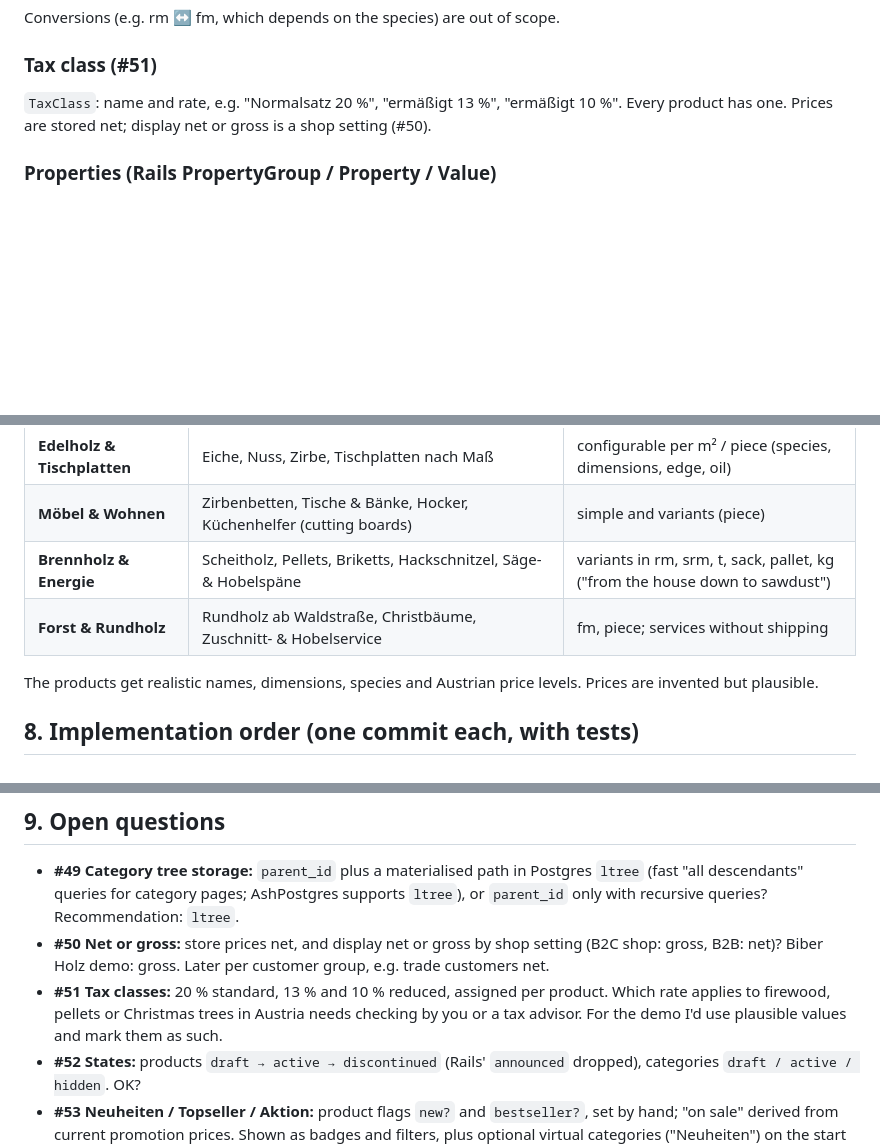
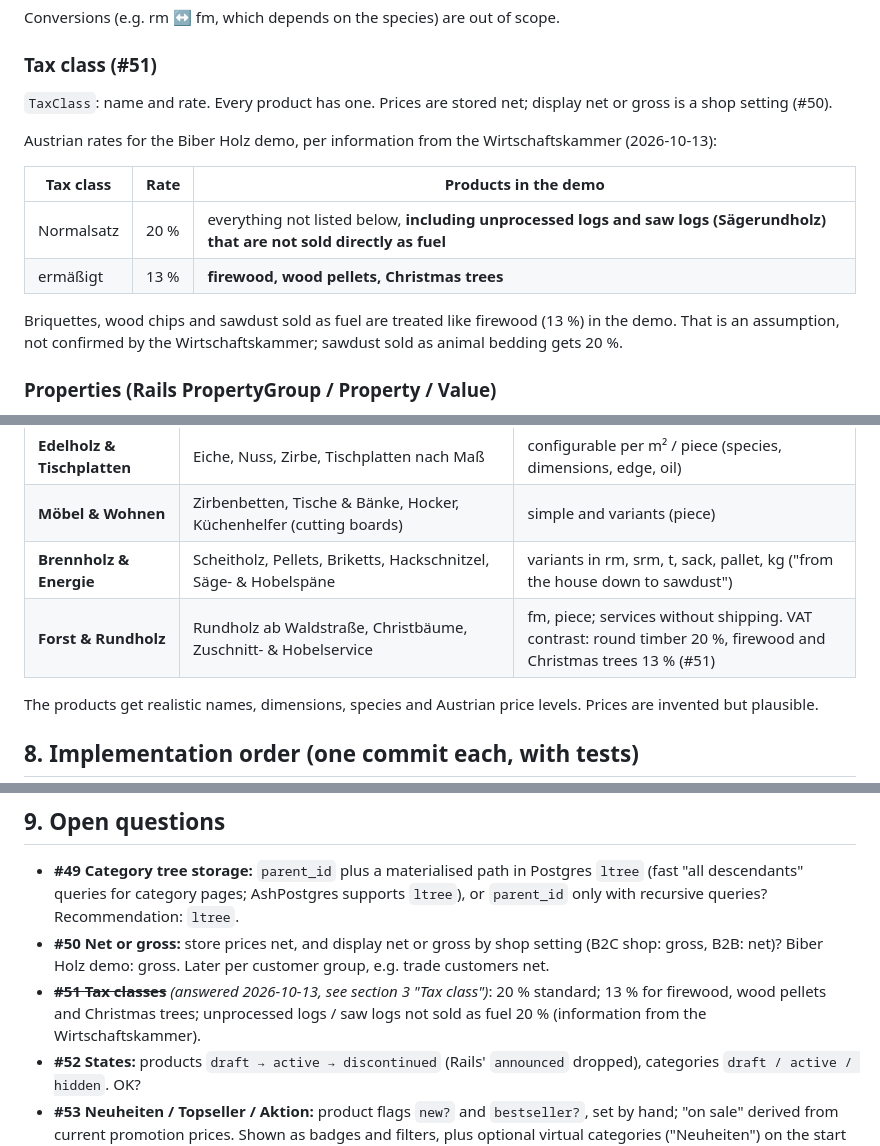
Before and after one commit to haslinger/mercator, a Markdown page: docs/catalog-design.md, 3 parts joined by grey strips. Rendered like a GitHub page; blank space fills up the shorter version.

Commit message:
Catalogue design: Austrian VAT rates for wood (#51, per Wirtschaftskammer)
Co-Authored-By: Claude Opus 5.5 <noreply@anthropic.com>

```diff
--- a/docs/catalog-design.md
+++ b/docs/catalog-design.md
@@ -105,7 +105,16 @@ Conversions (e.g. rm ↔ fm, which depends on the species) are out of scope.
 
 ### Tax class (#51)
 
-`TaxClass`: name and rate, e.g. "Normalsatz 20 %", "ermäßigt 13 %", "ermäßigt 10 %". Every product has one. Prices are stored net; display net or gross is a shop setting (#50).
+`TaxClass`: name and rate. Every product has one. Prices are stored net; display net or gross is a shop setting (#50).
+
+Austrian rates for the Biber Holz demo, per information from the Wirtschaftskammer (2026-10-13):
+
+| Tax class | Rate | Products in the demo |
+|---|---|---|
+| Normalsatz | 20 % | everything not listed below, **including unprocessed logs and saw logs (Sägerundholz) that are not sold directly as fuel** |
+| ermäßigt | 13 % | **firewood, wood pellets, Christmas trees** |
+
+Briquettes, wood chips and sawdust sold as fuel are treated like firewood (13 %) in the demo. That is an assumption, not confirmed by the Wirtschaftskammer; sawdust sold as animal bedding gets 20 %.
 
 ### Properties (Rails PropertyGroup / Property / Value)
 
@@ -179,7 +188,7 @@ Out of scope for now: the **house configurator** (floor plan, wall structure, bi
 | **Edelholz & Tischplatten** | Eiche, Nuss, Zirbe, Tischplatten nach Maß | configurable per m² / piece (species, dimensions, edge, oil) |
 | **Möbel & Wohnen** | Zirbenbetten, Tische & Bänke, Hocker, Küchenhelfer (cutting boards) | simple and variants (piece) |
 | **Brennholz & Energie** | Scheitholz, Pellets, Briketts, Hackschnitzel, Säge- & Hobelspäne | variants in rm, srm, t, sack, pallet, kg ("from the house down to sawdust") |
-| **Forst & Rundholz** | Rundholz ab Waldstraße, Christbäume, Zuschnitt- & Hobelservice | fm, piece; services without shipping |
+| **Forst & Rundholz** | Rundholz ab Waldstraße, Christbäume, Zuschnitt- & Hobelservice | fm, piece; services without shipping. VAT contrast: round timber 20 %, firewood and Christmas trees 13 % (#51) |
 
 The products get realistic names, dimensions, species and Austrian price levels. Prices are invented but plausible.
 
@@ -200,7 +209,7 @@ The products get realistic names, dimensions, species and Austrian price levels.
 
 - **#49 Category tree storage:** `parent_id` plus a materialised path in Postgres `ltree` (fast "all descendants" queries for category pages; AshPostgres supports `ltree`), or `parent_id` only with recursive queries? Recommendation: `ltree`.
 - **#50 Net or gross:** store prices net, and display net or gross by shop setting (B2C shop: gross, B2B: net)? Biber Holz demo: gross. Later per customer group, e.g. trade customers net.
-- **#51 Tax classes:** 20 % standard, 13 % and 10 % reduced, assigned per product. Which rate applies to firewood, pellets or Christmas trees in Austria needs checking by you or a tax advisor. For the demo I'd use plausible values and mark them as such.
+- ~~**#51 Tax classes**~~ *(answered 2026-10-13, see section 3 "Tax class")*: 20 % standard; 13 % for firewood, wood pellets and Christmas trees; unprocessed logs / saw logs not sold as fuel 20 % (information from the Wirtschaftskammer).
 - **#52 States:** products `draft → active → discontinued` (Rails' `announced` dropped), categories `draft / active / hidden`. OK?
 - **#53 Neuheiten / Topseller / Aktion:** product flags `new?` and `bestseller?`, set by hand; "on sale" derived from current promotion prices. Shown as badges and filters, plus optional virtual categories ("Neuheiten") on the start page?
 - **#54 Stock:** tracked per variant (`stock`, `nil` = made to order or not tracked), delivery time as text per variant. No reservations or FIFO. Enough for now?
```
Also changed, not shown: docs/roadmap.md (+1 -0 lines).
